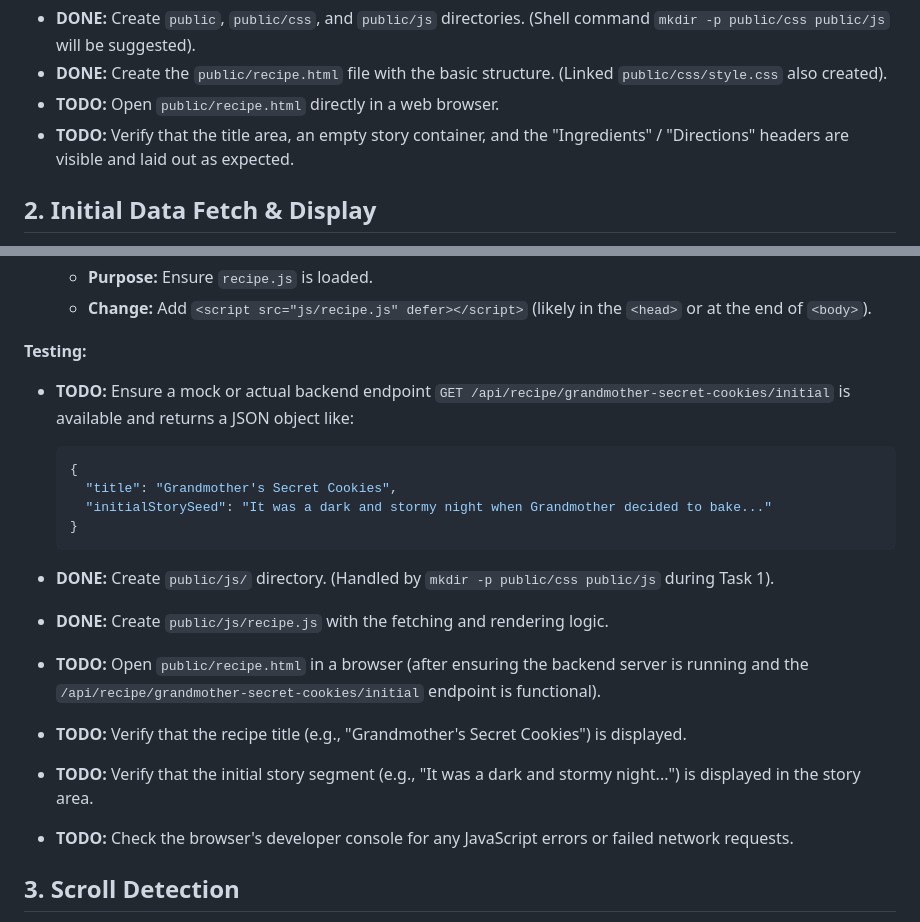
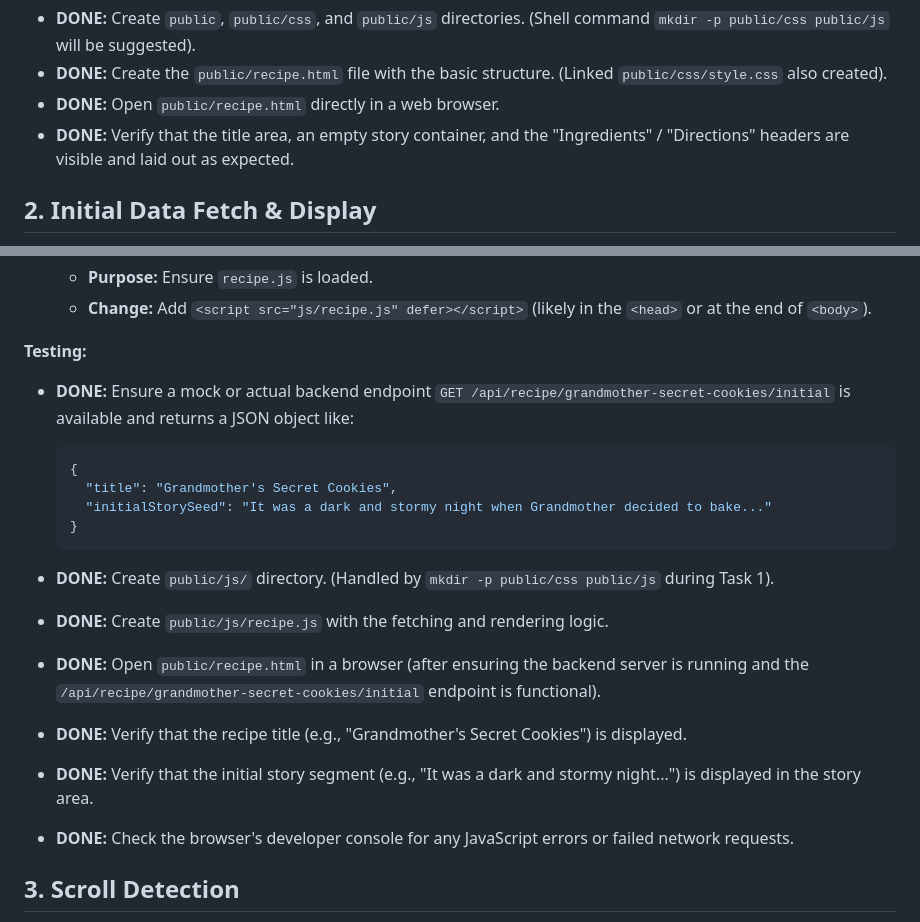
Before and after one commit to bkgoksel/fun, a Markdown page: docs/phase-two-todo.md, 2 parts joined by grey strips. Drawn GitHub-style.

Commit message:
chore: Mark phase two tasks 1 and 2 testing as done

````diff
--- a/docs/phase-two-todo.md
+++ b/docs/phase-two-todo.md
@@ -20,8 +20,8 @@ This document outlines the tasks required to implement the frontend core functio
 
 - **DONE:** Create `public`, `public/css`, and `public/js` directories. (Shell command `mkdir -p public/css public/js` will be suggested).
 - **DONE:** Create the `public/recipe.html` file with the basic structure. (Linked `public/css/style.css` also created).
-- **TODO:** Open `public/recipe.html` directly in a web browser.
-- **TODO:** Verify that the title area, an empty story container, and the "Ingredients" / "Directions" headers are visible and laid out as expected.
+- **DONE:** Open `public/recipe.html` directly in a web browser.
+- **DONE:** Verify that the title area, an empty story container, and the "Ingredients" / "Directions" headers are visible and laid out as expected.
 
 ## 2. Initial Data Fetch & Display
 
@@ -47,7 +47,7 @@ This document outlines the tasks required to implement the frontend core functio
 
 **Testing:**
 
-- **TODO:** Ensure a mock or actual backend endpoint `GET /api/recipe/grandmother-secret-cookies/initial` is available and returns a JSON object like:
+- **DONE:** Ensure a mock or actual backend endpoint `GET /api/recipe/grandmother-secret-cookies/initial` is available and returns a JSON object like:
 
   ```json
   {
@@ -58,10 +58,10 @@ This document outlines the tasks required to implement the frontend core functio
 
 - **DONE:** Create `public/js/` directory. (Handled by `mkdir -p public/css public/js` during Task 1).
 - **DONE:** Create `public/js/recipe.js` with the fetching and rendering logic.
-- **TODO:** Open `public/recipe.html` in a browser (after ensuring the backend server is running and the `/api/recipe/grandmother-secret-cookies/initial` endpoint is functional).
-- **TODO:** Verify that the recipe title (e.g., "Grandmother's Secret Cookies") is displayed.
-- **TODO:** Verify that the initial story segment (e.g., "It was a dark and stormy night...") is displayed in the story area.
-- **TODO:** Check the browser's developer console for any JavaScript errors or failed network requests.
+- **DONE:** Open `public/recipe.html` in a browser (after ensuring the backend server is running and the `/api/recipe/grandmother-secret-cookies/initial` endpoint is functional).
+- **DONE:** Verify that the recipe title (e.g., "Grandmother's Secret Cookies") is displayed.
+- **DONE:** Verify that the initial story segment (e.g., "It was a dark and stormy night...") is displayed in the story area.
+- **DONE:** Check the browser's developer console for any JavaScript errors or failed network requests.
 
 ## 3. Scroll Detection
 
````
